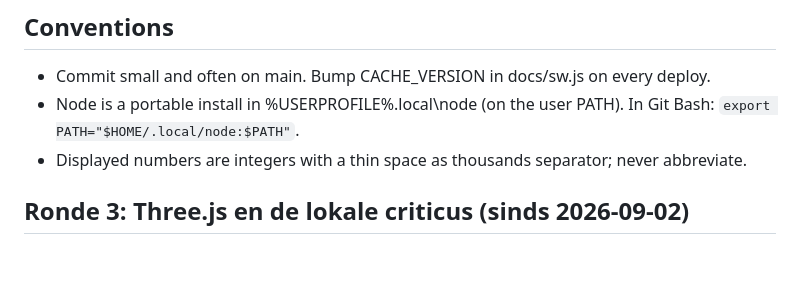
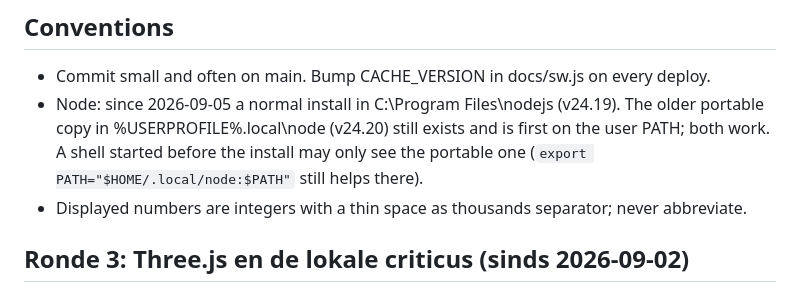
Before and after one commit to Johannes-lab-tw/muntstad, a Markdown page: CLAUDE.md, the part around the change. GitHub-like rendering; blank space fills up the shorter version.

Commit message:
CLAUDE.md: Node staat nu ook als gewone installatie in Program Files

```diff
--- a/CLAUDE.md
+++ b/CLAUDE.md
@@ -25,7 +25,7 @@ At the start of every session and after any context compaction: re-read SPEC.md
 
 ## Conventions
 - Commit small and often on main. Bump CACHE_VERSION in docs/sw.js on every deploy.
-- Node is a portable install in %USERPROFILE%\.local\node (on the user PATH). In Git Bash: `export PATH="$HOME/.local/node:$PATH"`.
+- Node: since 2026-09-05 a normal install in C:\Program Files\nodejs (v24.19). The older portable copy in %USERPROFILE%\.local\node (v24.20) still exists and is first on the user PATH; both work. A shell started before the install may only see the portable one (`export PATH="$HOME/.local/node:$PATH"` still helps there).
 - Displayed numbers are integers with a thin space as thousands separator; never abbreviate.
 
 ## Ronde 3: Three.js en de lokale criticus (sinds 2026-09-02)
```
